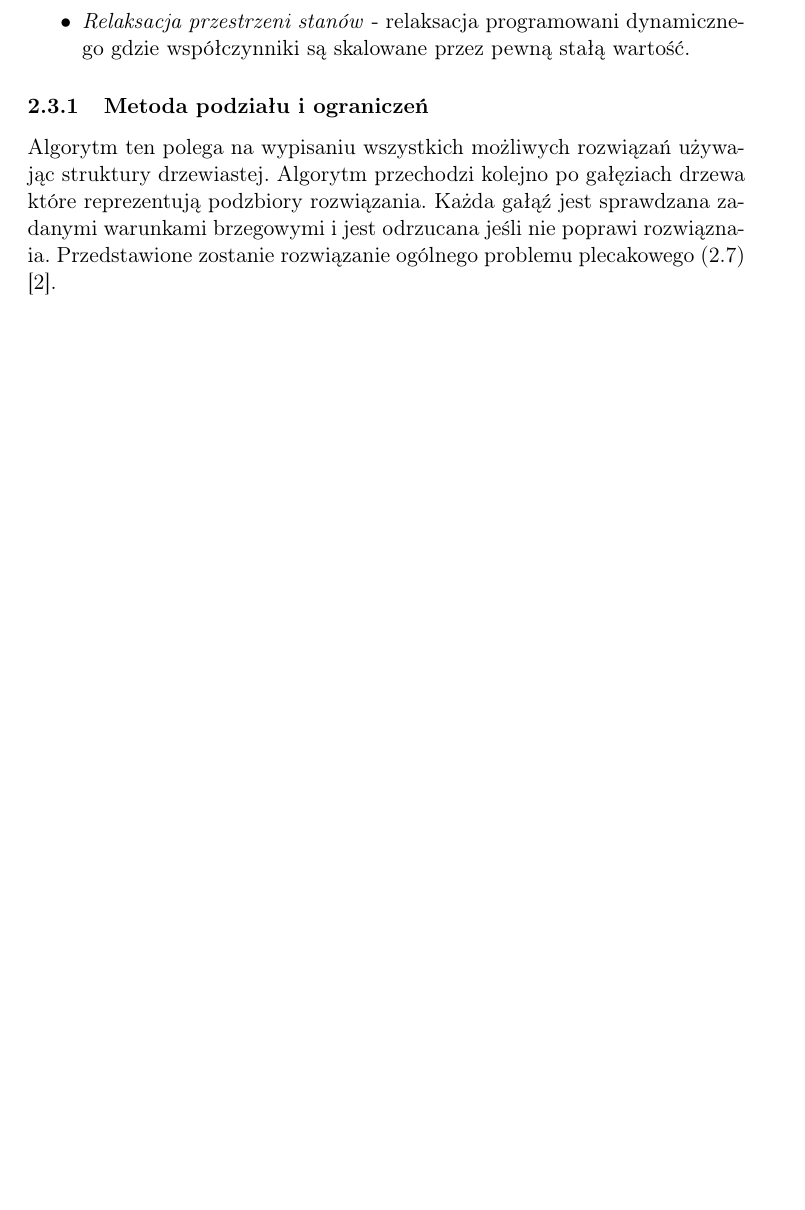
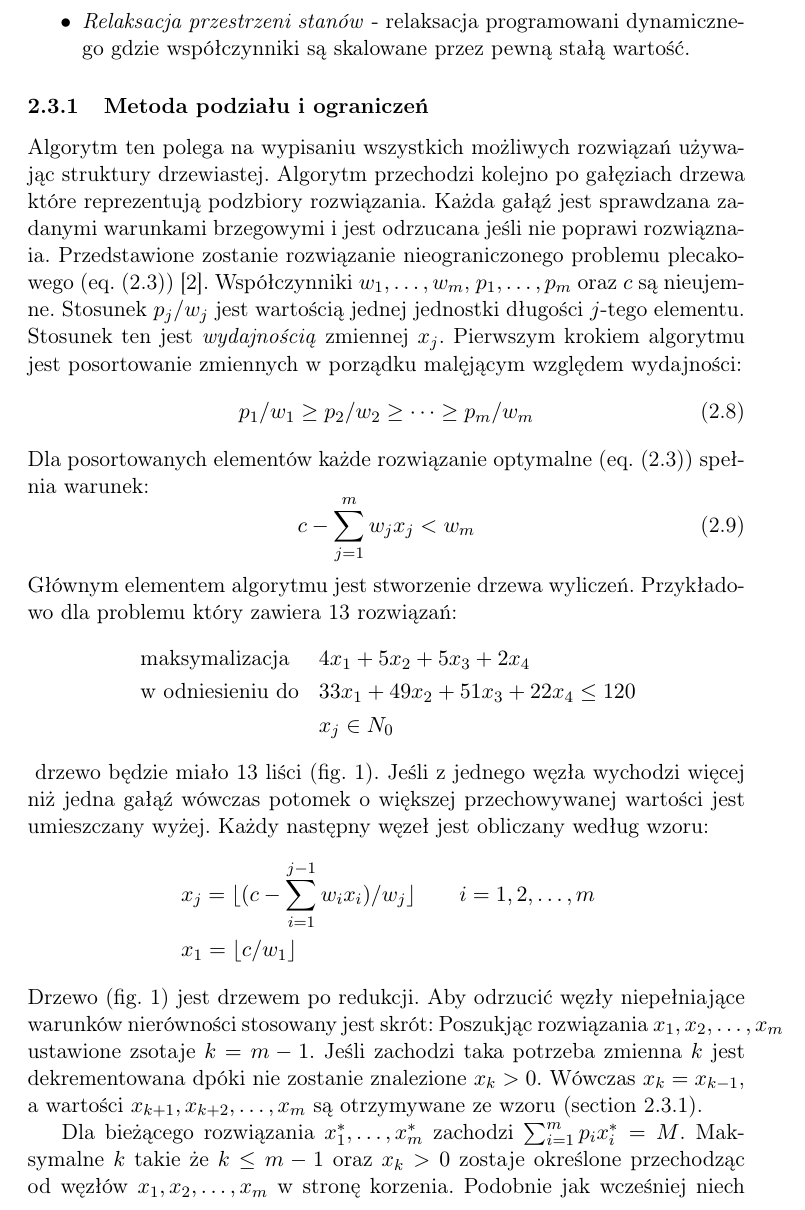
Before and after one commit to jpelczar/PracaMagisterska, a LaTeX thesis (tex/praca_magisterska.tex, which reads tex/knapsack_content.tex): part of page 8 of 22 before the commit and part of page 9 of 25 after it, cut so that both start at the same text, the shorter picture padded with empty space. The pictures show the PDF file pdf/praca_magisterska.pdf that the author committed with the source.

Commit message:
More knapsack

```diff
--- a/tex/knapsack_content.tex
+++ b/tex/knapsack_content.tex
@@ -92,7 +92,43 @@ Rozwiązanie problemu plecakowego jest możliwe przy użyciu różnych metod:
 \end{itemize}
 
 \subsubsection{Metoda podziału i ograniczeń}
-Algorytm ten polega na wypisaniu wszystkich możliwych rozwiązań używając struktury drzewiastej. Algorytm przechodzi kolejno po gałęziach drzewa które reprezentują podzbiory rozwiązania. Każda gałąź jest sprawdzana zadanymi warunkami brzegowymi i jest odrzucana jeśli nie poprawi rozwiąznaia. Przedstawione zostanie rozwiązanie ogólnego problemu plecakowego (\ref{generalKnapsack}) \cite{ChvatalBook}.
+Algorytm ten polega na wypisaniu wszystkich możliwych rozwiązań używając struktury drzewiastej. Algorytm przechodzi kolejno po gałęziach drzewa które reprezentują podzbiory rozwiązania. Każda gałąź jest sprawdzana zadanymi warunkami brzegowymi i jest odrzucana jeśli nie poprawi rozwiąznaia. Przedstawione zostanie rozwiązanie nieograniczonego problemu plecakowego (\cref{unboundedKnapsack}) \cite{ChvatalBook}. Współczynniki $w_1,\dots,w_m$, $p_1, \dots, p_m$ oraz $c$ są nieujemne. Stosunek $p_j/w_j$ jest wartością jednej jednostki długości $j$-tego elementu. Stosunek ten jest \textit{wydajnością} zmiennej $x_j$. Pierwszym krokiem algorytmu jest posortowanie zmiennych w porządku malęjącym względem wydajności:
+\begin{equation} \label{eq:BBeff}
+  p_1/w_1 \ge p_2/w_2 \ge \cdots \ge p_m/w_m
+\end{equation}
+Dla posortowanych elementów każde rozwiązanie optymalne (\cref{unboundedKnapsack}) spełnia warunek:
+\begin{equation}
+  c - \sum_{j=1}^m w_jx_j < w_m
+\end{equation}
+Głównym elementem algorytmu jest stworzenie drzewa wyliczeń. Przykładowo dla problemu który zawiera 13 rozwiązań:
+\begin{equation*}
+  \begin{aligned}
+    & \textrm{maksymalizacja} & &  4x_1 + 5x_2 + 5x_3 + 2x_4\\
+    & \textrm{w odniesieniu do} & & 33x_1 + 49x_2 + 51x_3+22x_4 \le 120\\
+    &&& x_j \in \mathbb{N}_0
+  \end{aligned}
+\end{equation*}
+\begin{figure}
+  \includegraphics[width=\textwidth]{../image/chvatal_book_sample.png}
+\caption{Drzewo wyliczeń możliwych rozwiązań} \label{fig:chvatalBBTree}
+\end{figure}
+drzewo będzie miało 13 liści (\cref{fig:chvatalBBTree}). Jeśli z jednego węzła wychodzi więcej niż jedna gałąź wówczas potomek o większej przechowywanej wartości jest umieszczany wyżej. Każdy następny węzeł jest obliczany według wzoru:
+\begin{equation*}\label{eq:chvatalBBTree}
+  \begin{aligned}
+    & x_j = \lfloor{(c - \sum_{i=1}^{j-1}w_ix_i)/w_j}\rfloor \qquad i = 1,2,\dots,m \\
+    & x_1 = \lfloor{c/w_1}\rfloor
+  \end{aligned}
+\end{equation*}
+Drzewo (\cref{fig:chvatalBBTree}) jest drzewem po redukcji. Aby odrzucić węzły niepełniające warunków nierówności stosowany jest skrót: Poszukjąc rozwiązania $x_1,x_2,\dots,x_m$ ustawione zsotaje $k = m-1$. Jeśli zachodzi taka potrzeba zmienna $k$ jest dekrementowana dpóki nie zostanie znalezione $x_k > 0$. Wówczas $x_k = x_{k-1}$, a wartości $x_{k+1}, x_{k+2}, \dots,x_m$ są otrzymywane ze wzoru (\cref{eq:chvatalBBTree}).
+
+Dla bieżącego rozwiązania $x_1^*,\dots,x_m^*$ zachodzi $\sum_{i=1}^m p_ix_i^* = M$. Maksymalne $k$ takie że $ k \le m - 1$ oraz $x_k > 0$ zostaje określone przechodząc od węzłów $x_1,x_2,\dots,x_m$ w stronę korzenia. Podobnie jak wcześniej niech $\bar{x}_i = x_i$ dla $i=1,2,\dots,k-1$ oraz $\bar{x}_k = x_k -1$ będą zmiennymi kandydującymi do rozwiązania. Aby okreslić czy $\bar{x_i}$ polepszy rozwiązanie $x_i^*$. Zgodnie z (\cref{eq:BBeff}) dla każdej zmiennej $x_{k+1}, x_{k+2}, \dots, x_m$ wydajność wynosi maksymalnie $p_{k+1}/w_{k+1}$, tak więc
+\begin{equation*}
+  \sum_{i=k+1}^m p_i\bar{x}_i \le {p_{k+1}}/{w_{k+1}}\sum_{i=k+1}^m w_i \bar{x}_i
+\end{equation*}
+połączone razem z (\cref{unboundedKnapsack}) zwraca:
+\begin{equation}
+  \sum_{i=1}^m p_i\bar{x}_i \le \sum_{i=1}^m w_i \bar{x}_i + {p_i}/{w_{i}}( c - \sum_{i=1}^k w_i\bar{x}_i ).
+\end{equation}
 
 \subsubsection{Programowanie dynamiczne}
 Metoda ta używana jest w przypadku gdy problem można podzielić na małe podproblemy które można rozwiązać rekursywnie. Rozwiązanie optymalne podproblemu jest również optymalnym rozwiązaniem problemu głównego. Przedstawione zostanie rozwiązanie problemu plecakowego rodzaju 0-1 \cite{GoddardLecture}.
```
Also changed, not shown: tex/knapsack.tex (+3 -0 lines), tex/praca_magisterska.tex (+6 -0 lines), image/chvatal_book_sample.png (added), pdf/brutal_force.pdf, pdf/comparison.pdf, pdf/conclusion.pdf, pdf/cutting_stock.pdf, pdf/delayed_column_generation.pdf, pdf/implementation.pdf, pdf/introduction.pdf, pdf/knapsack.pdf, pdf/praca_magisterska.pdf, tex/knapsack_content.tex (14 more changed lines), 1 other file.
